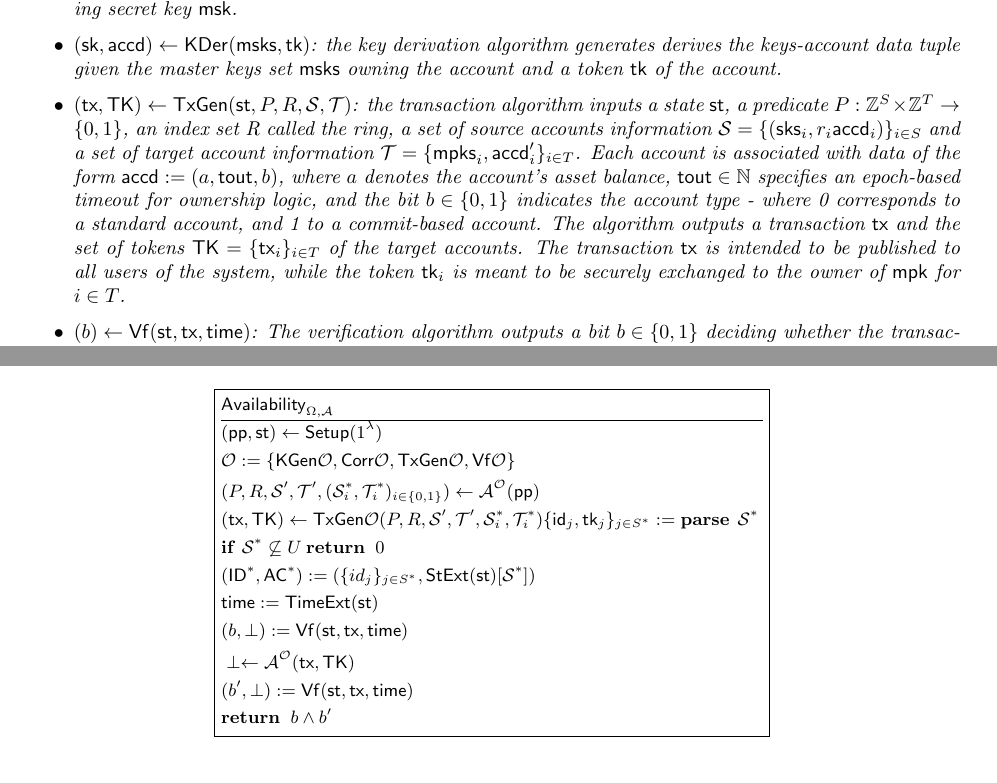
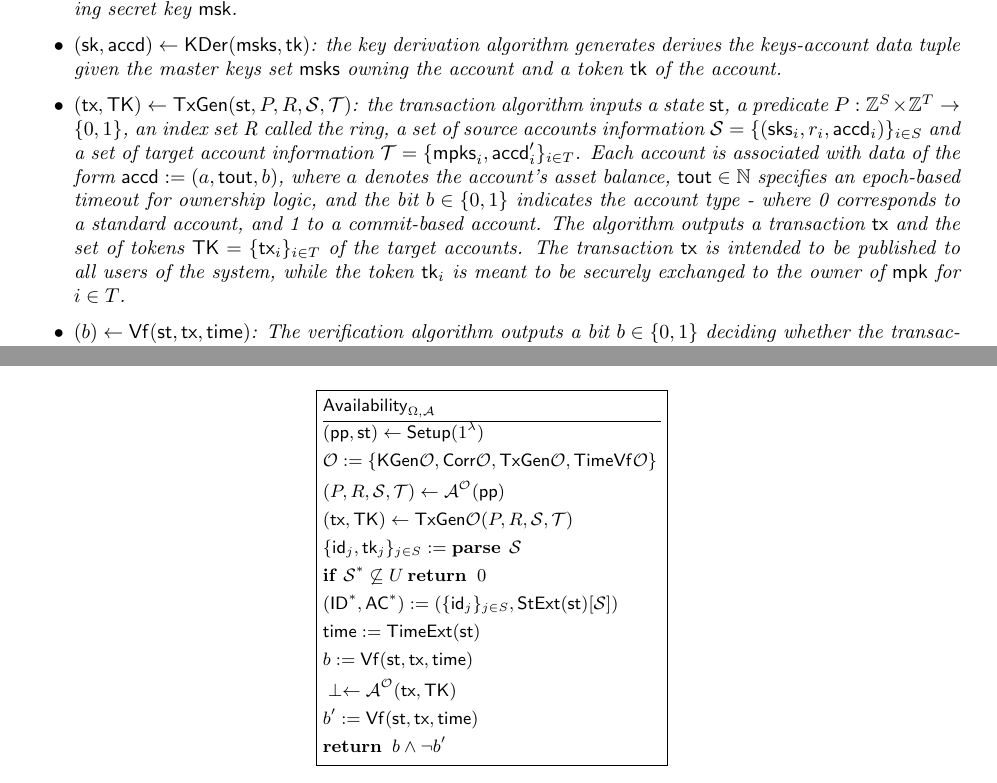
Before and after one commit to yamabiiko/atomic-swaps, a LaTeX document (atomic-swaps.tex, which reads ringcct.tex): two parts of pages 13 and 18 of 23, joined at a grey line, cut so that both start at the same text. Compiled offline with pdfLaTeX.

Commit message:
fix availability

```diff
--- a/ringcct.tex
+++ b/ringcct.tex
@@ -33,7 +33,7 @@ The correctness and integrity of account usage within a transaction are verified
         \item $(\mathsf{pp,st}) \gets \mathsf{Setup}(1^\lambda)$: the setup algorithm generates the public parameters $\mathsf{st}$ and an initial global state $\mathsf{st}$.
         \item $(\mathsf{mpk},\mathsf{msk}) \gets \mathsf{KGen}(\pp)$: the key generation algorithm generates a master public key $\mathsf{mpk}$ and a matching secret key $\mathsf{msk}$.
         \item $(\mathsf{sk},\accd) \gets \mathsf{KDer}(\mathsf{msks, \tk})$: the key derivation algorithm generates derives the keys-account data tuple given the master keys set $\mathsf{msks}$ owning the account and a token $\tk$ of the account.
-	\item $(\mathsf{tx,TK}) \gets \mathsf{TxGen}(\mathsf{st},P,R,\mathcal{S},\mathcal{T})$: the transaction algorithm inputs a state $\mathsf{st}$, a predicate $P: \mathbb{Z}^S \times \mathbb{Z}^T \rightarrow \{0,1\}$, an index set R called the ring, a set of source accounts information $\mathcal{S} = \{(\mathsf{sks}_i, r_i \accd_i)\}_{i\in S}$ and a set of target account information $\mathcal{T} = \{\mathsf{mpks}_i, \accd'_i\}_{i\in T}$. Each account is associated with data of the form $\accd := (a, \tout, b)$, where $a$ denotes the account's asset balance, $\tout \in \mathbb{N}$ specifies an epoch-based timeout for ownership logic, and the bit $b \in \{ 0, 1 \}$ indicates the account type - where 0 corresponds to a standard account, and 1 to a commit-based account. The algorithm outputs a transaction $\tx$ and the set of tokens $\mathsf{TK} = \{ \tx_i \}_{i \in T}$ of the target accounts. The transaction $\tx$ is intended to be published to all users of the system, while the token $\tk_i$ is meant to be securely exchanged to the owner of $\mathsf{mpk}$ for $i \in T$.
+	\item $(\mathsf{tx,TK}) \gets \mathsf{TxGen}(\mathsf{st},P,R,\mathcal{S},\mathcal{T})$: the transaction algorithm inputs a state $\mathsf{st}$, a predicate $P: \mathbb{Z}^S \times \mathbb{Z}^T \rightarrow \{0,1\}$, an index set R called the ring, a set of source accounts information $\mathcal{S} = \{(\mathsf{sks}_i, r_i, \accd_i)\}_{i\in S}$ and a set of target account information $\mathcal{T} = \{\mathsf{mpks}_i, \accd'_i\}_{i\in T}$. Each account is associated with data of the form $\accd := (a, \tout, b)$, where $a$ denotes the account's asset balance, $\tout \in \mathbb{N}$ specifies an epoch-based timeout for ownership logic, and the bit $b \in \{ 0, 1 \}$ indicates the account type - where 0 corresponds to a standard account, and 1 to a commit-based account. The algorithm outputs a transaction $\tx$ and the set of tokens $\mathsf{TK} = \{ \tx_i \}_{i \in T}$ of the target accounts. The transaction $\tx$ is intended to be published to all users of the system, while the token $\tk_i$ is meant to be securely exchanged to the owner of $\mathsf{mpk}$ for $i \in T$.
         \item $(b) \gets \mathsf{Vf}(\st,\tx, \time)$: The verification algorithm outputs a bit $b \in \{ 0, 1 \}$ deciding whether the transaction $\tx$ is valid relative to the state $\st$ and the given input epoch $\time \in \mathbb{N}$.
 	\item $(b,\mathsf{st}') \gets \mathsf{TimeVf}(\st,\tx)$: The time verification algorithm extracts the current epoch from the given state and inputs it to the $\mathsf{Vf}$ algorithm,  outputing the result bit $b \in \{ 0, 1 \}$ and a possibly updated state $\st'$.
         \item $\mathsf{AC}_U \gets \mathsf{StExt}(\st)$: The state extraction algorithm extracts the set of universe accounts $\mathsf{AC}_U = \{\ac_i\}_{i \in U}$ encoded in the state $\st$.
@@ -270,17 +270,17 @@ Where $\mathsf{Availability}_{\Omega,\adv}$ is defined in \cref{fig:availability
 \pseudocode{
     \mathsf{Availability}_{\Omega, \mathcal{A}} \\[0.1\baselineskip ][\hline]
     (\pp, \mathsf{st}) \gets \mathsf{Setup}(1^\lambda) \\
-    \mathcal{O} := \{\mathsf{KGen}\mathcal{O}, \mathsf{Corr}\mathcal{O}, \mathsf{TxGen}\mathcal{O}, \mathsf{Vf}\mathcal{O}\} \\
-    (P,R, \mathcal{S}', \mathcal{T}', (\mathcal{S}^*_i, \mathcal{T}^*_i)_{i \in \{0,1\}}) \gets \mathcal{A}^\mathcal{O}(\pp) \\
-    (\mathsf{tx}, \mathsf{TK}) \gets \mathsf{TxGen}\mathcal{O}(P, R, \mathcal{S}', \mathcal{T}', \mathcal{S}^*_i, \mathcal{T}^*_i)
-    \{ \mathsf{id}_j,\mathsf{tk}_j \}_{j\in S^*} := \parse \: \mathcal{S}^* \\
+    \mathcal{O} := \{\mathsf{KGen}\mathcal{O}, \mathsf{Corr}\mathcal{O}, \mathsf{TxGen}\mathcal{O}, \mathsf{TimeVf}\mathcal{O}\} \\
+    (P,R, \mathcal{S}, \mathcal{T}) \gets \mathcal{A}^\mathcal{O}(\pp) \\
+    (\mathsf{tx}, \mathsf{TK}) \gets \mathsf{TxGen}\mathcal{O}(P, R, \mathcal{S}, \mathcal{T}) \\
+    \{ \mathsf{id}_j,\mathsf{tk}_j \}_{j\in S} := \parse \: \mathcal{S} \\
     \pcif \mathcal{S}^* \not\subseteq U\: \pcreturn \: 0 \\
-    (\mathsf{ID}^*, \mathsf{AC}^*) := (\{id_j\}_{j \in S^*}, \mathsf{StExt}(\mathsf{st})[\mathcal{S}^*]) \\
+    (\mathsf{ID}^*, \mathsf{AC}^*) := (\{\mathsf{id}_j\}_{j \in S}, \mathsf{StExt}(\mathsf{st})[\mathcal{S}]) \\
     \mathsf{time} := \mathsf{TimeExt}(\mathsf{st}) \\
-    (b, \perp) := \mathsf{Vf}(\mathsf{st}, \mathsf{tx}, \mathsf{time}) \\
+    b := \mathsf{Vf}(\mathsf{st}, \mathsf{tx}, \mathsf{time}) \\
     \perp \gets \mathcal{A}^\mathcal{O}(\mathsf{tx}, \mathsf{TK}) \\
-    (b', \perp) := \mathsf{Vf}(\mathsf{st}, \mathsf{tx}, \mathsf{time}) \\
-    \pcreturn \: b \land b'
+    b' := \mathsf{Vf}(\mathsf{st}, \mathsf{tx}, \mathsf{time}) \\
+    \pcreturn \: b \land \lnot b'
 }
 \end{pchstack}
 \caption{Availability experiment with oracles defined in \cref{fig:oracles}.}
```
